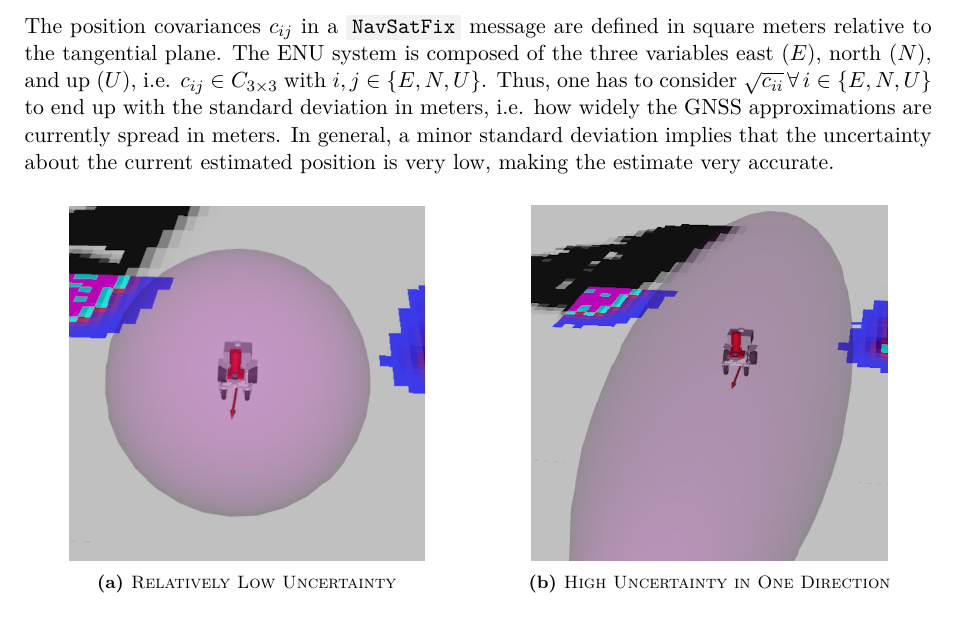
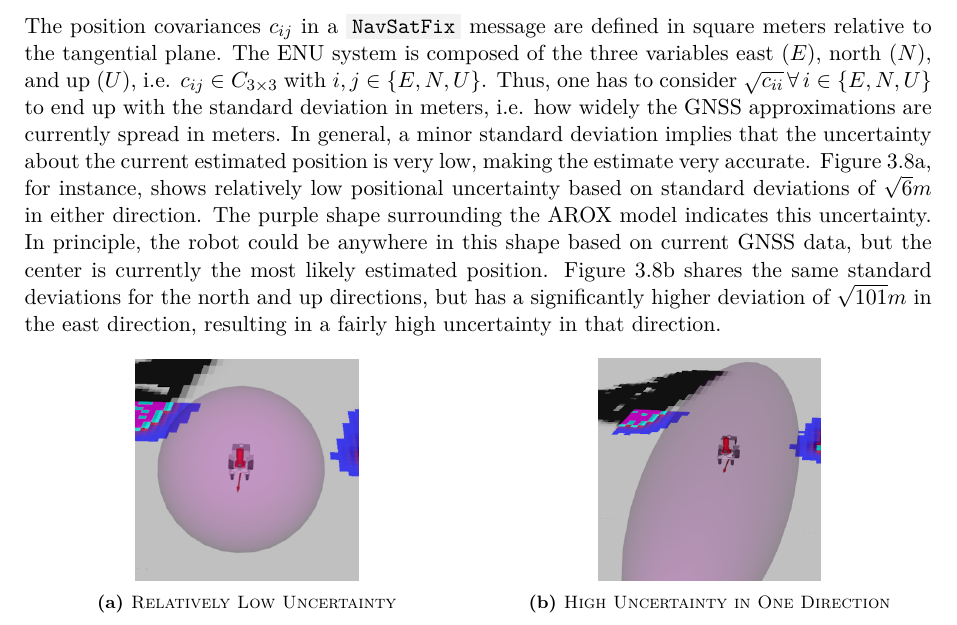
Before and after one commit to tbohne/msc, a LaTeX thesis (thesis/thesis.tex): part of page 50 of 69, cut so that both start at the same text. Compiled offline with pdfLaTeX.

Commit message:
extend GNSS section

```diff
--- a/thesis/thesis.tex
+++ b/thesis/thesis.tex
@@ -1290,20 +1290,24 @@ The position covariances $c_{ij}$ in a \code{NavSatFix} message are defined in s
 The ENU system is composed of the three variables east ($E$), north ($N$), and up ($U$), i.e. $c_{ij} \in C_{3 \times 3}$ with $i, j \in \{E, N, U\}$.
 Thus, one has to consider $\sqrt{c_{ii}} \thinspace \forall \thinspace i \in \{E, N, U\}$ to end up with the standard deviation in meters, i.e. how widely the GNSS approximations are
 currently spread in meters. In general, a minor standard deviation implies that the uncertainty about the current estimated position is very low, making the estimate very accurate.
+Figure \ref{fig:low_uncertainty}, for instance, shows relatively low positional uncertainty based on standard deviations of $\sqrt{6}m$ in either direction. The purple shape
+surrounding the AROX model indicates this uncertainty. In principle, the robot could be anywhere in this shape based on current GNSS data, but the center is currently the most likely
+estimated position. Figure \ref{fig:high_uncertainty} shares the same standard deviations for the north and up directions, but has a significantly higher deviation of $\sqrt{101}m$
+in the east direction, resulting in a fairly high uncertainty in that direction.
 \begin{figure}[H]
     \centering
     \begin{subfigure}[b]{0.49\textwidth}
         \centering
-        \includegraphics[width=0.8\textwidth]{pics/GNSS_cov_low.png}
+        \includegraphics[width=0.5\textwidth]{pics/GNSS_cov_low.png}
         \caption{\textsc{Relatively Low Uncertainty}}
-        \label{fig:ICO_DFKI_map}
+        \label{fig:low_uncertainty}
     \end{subfigure}
     \hfill
     \begin{subfigure}[b]{0.49\textwidth}
         \centering
-        \includegraphics[width=0.8\textwidth]{pics/GNSS_cov_high.png}
+        \includegraphics[width=0.5\textwidth]{pics/GNSS_cov_high.png}
         \caption{\textsc{High Uncertainty in One Direction}}
-        \label{fig:ICO_DFKI_ENU}
+        \label{fig:high_uncertainty}
     \end{subfigure}
 \caption{\textsc{Standard Deviations and Uncertainty}}
 \label{fig:ENU_example}
```
